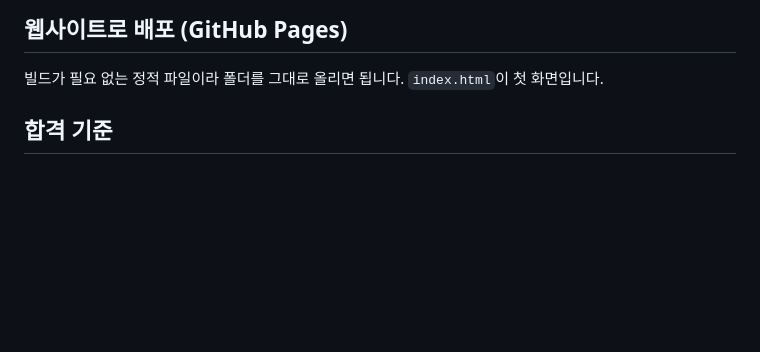
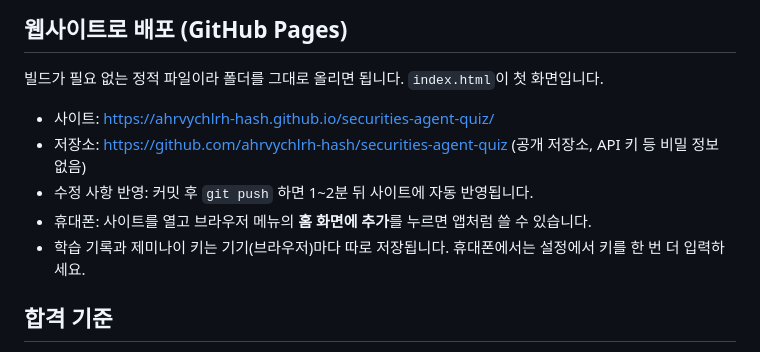
Before and after one commit to ahrvychlrh-hash/securities-agent-quiz, a Markdown page: README.md, the part around the change. Rendered like a GitHub page; blank space fills up the shorter version.

Commit message:
README에 사이트 주소와 업데이트 방법 추가
Co-Authored-By: Claude Opus 5.5 <noreply@anthropic.com>

```diff
--- a/README.md
+++ b/README.md
@@ -61,6 +61,12 @@ node serve.js
 
 빌드가 필요 없는 정적 파일이라 폴더를 그대로 올리면 됩니다. `index.html`이 첫 화면입니다.
 
+- 사이트: https://ahrvychlrh-hash.github.io/securities-agent-quiz/
+- 저장소: https://github.com/ahrvychlrh-hash/securities-agent-quiz (공개 저장소, API 키 등 비밀 정보 없음)
+- 수정 사항 반영: 커밋 후 `git push` 하면 1~2분 뒤 사이트에 자동 반영됩니다.
+- 휴대폰: 사이트를 열고 브라우저 메뉴의 **홈 화면에 추가**를 누르면 앱처럼 쓸 수 있습니다.
+- 학습 기록과 제미나이 키는 기기(브라우저)마다 따로 저장됩니다. 휴대폰에서는 설정에서 키를 한 번 더 입력하세요.
+
 ## 합격 기준
 
 과목별 정답률 40% 이상(과락 면제)이면서 전체 정답률 60%(60문항) 이상.
```
